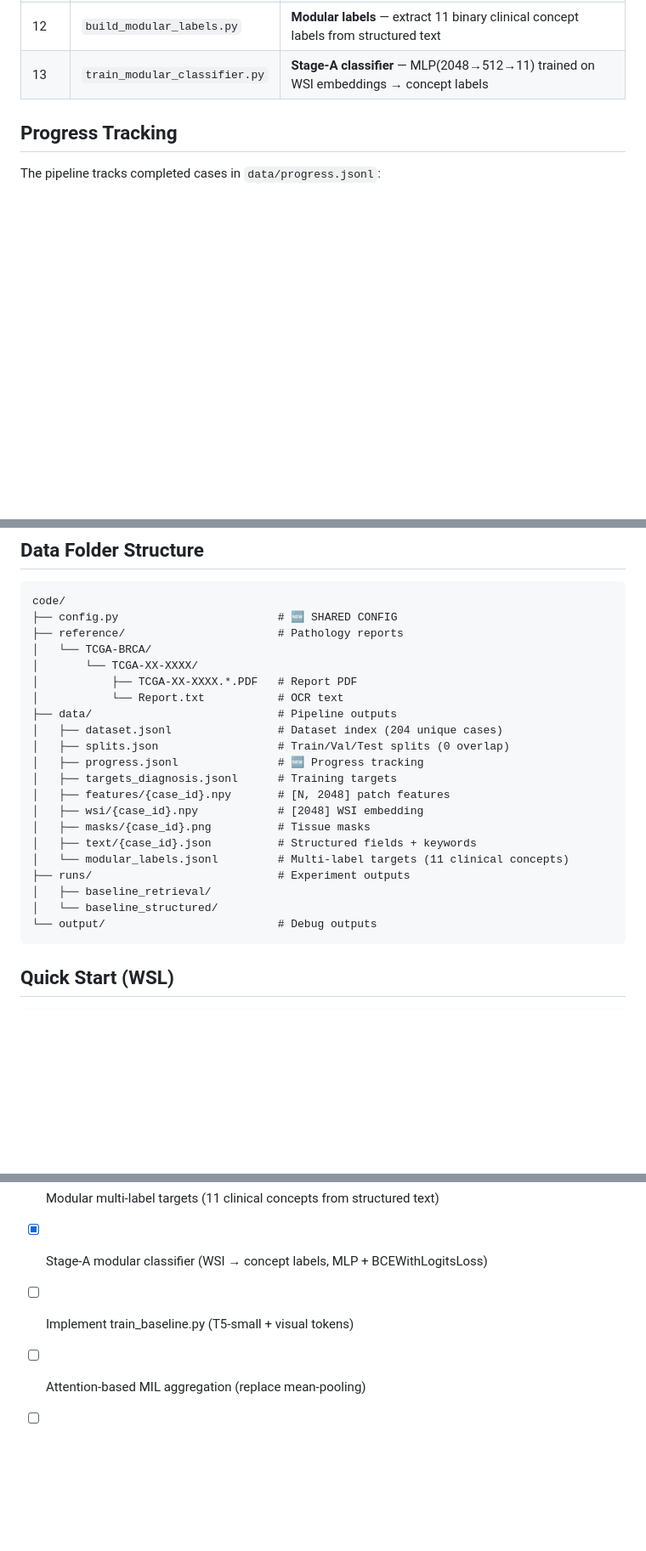
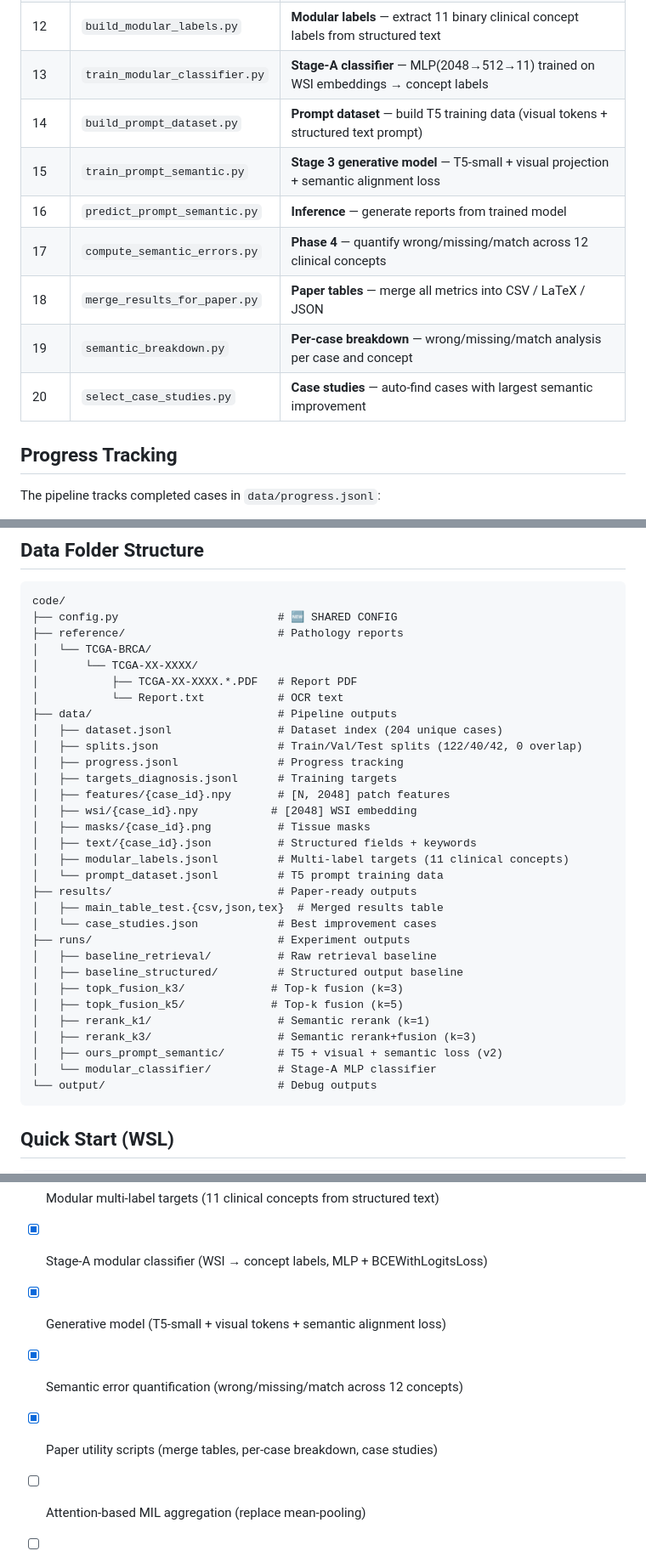
Before and after one commit to lawalong/wsi_pathology_report_generation_experiments, a Markdown page: README.md, 3 parts joined by grey strips. Shown at 85% size. Drawn GitHub-style; blank space fills up the shorter version.

````diff
--- a/README.md
+++ b/README.md
@@ -46,6 +46,13 @@ SVS Image → Verify Pairing → Build Index → Build Targets → Batch Pipelin
 | 11 | `compare_baselines.py` | Full comparison table + LaTeX output |
 | 12 | `build_modular_labels.py` | **Modular labels** — extract 11 binary clinical concept labels from structured text |
 | 13 | `train_modular_classifier.py` | **Stage-A classifier** — MLP(2048→512→11) trained on WSI embeddings → concept labels |
+| 14 | `build_prompt_dataset.py` | **Prompt dataset** — build T5 training data (visual tokens + structured text prompt) |
+| 15 | `train_prompt_semantic.py` | **Stage 3 generative model** — T5-small + visual projection + semantic alignment loss |
+| 16 | `predict_prompt_semantic.py` | **Inference** — generate reports from trained model |
+| 17 | `compute_semantic_errors.py` | **Phase 4** — quantify wrong/missing/match across 12 clinical concepts |
+| 18 | `merge_results_for_paper.py` | **Paper tables** — merge all metrics into CSV / LaTeX / JSON |
+| 19 | `semantic_breakdown.py` | **Per-case breakdown** — wrong/missing/match analysis per case and concept |
+| 20 | `select_case_studies.py` | **Case studies** — auto-find cases with largest semantic improvement |
 
 ## Progress Tracking
 
@@ -65,17 +72,27 @@ code/
 │           └── Report.txt           # OCR text
 ├── data/                            # Pipeline outputs
 │   ├── dataset.jsonl                # Dataset index (204 unique cases)
-│   ├── splits.json                  # Train/Val/Test splits (0 overlap)
-│   ├── progress.jsonl               # 🆕 Progress tracking
+│   ├── splits.json                  # Train/Val/Test splits (122/40/42, 0 overlap)
+│   ├── progress.jsonl               # Progress tracking
 │   ├── targets_diagnosis.jsonl      # Training targets
 │   ├── features/{case_id}.npy       # [N, 2048] patch features
-│   ├── wsi/{case_id}.npy            # [2048] WSI embedding
+│   ├── wsi/{case_id}.npy           # [2048] WSI embedding
 │   ├── masks/{case_id}.png          # Tissue masks
 │   ├── text/{case_id}.json          # Structured fields + keywords
-│   └── modular_labels.jsonl         # Multi-label targets (11 clinical concepts)
+│   ├── modular_labels.jsonl         # Multi-label targets (11 clinical concepts)
+│   └── prompt_dataset.jsonl         # T5 prompt training data
+├── results/                         # Paper-ready outputs
+│   ├── main_table_test.{csv,json,tex}  # Merged results table
+│   └── case_studies.json            # Best improvement cases
 ├── runs/                            # Experiment outputs
-│   ├── baseline_retrieval/
-│   └── baseline_structured/
+│   ├── baseline_retrieval/          # Raw retrieval baseline
+│   ├── baseline_structured/         # Structured output baseline
+│   ├── topk_fusion_k3/             # Top-k fusion (k=3)
+│   ├── topk_fusion_k5/             # Top-k fusion (k=5)
+│   ├── rerank_k1/                   # Semantic rerank (k=1)
+│   ├── rerank_k3/                   # Semantic rerank+fusion (k=3)
+│   ├── ours_prompt_semantic/        # T5 + visual + semantic loss (v2)
+│   └── modular_classifier/          # Stage-A MLP classifier
 └── output/                          # Debug outputs
 ```
 
@@ -374,6 +423,8 @@ pip install rouge-score bert-score sentence-transformers
 - [x] Fix data leakage (dedup case IDs across UUID folders)
 - [x] Modular multi-label targets (11 clinical concepts from structured text)
 - [x] Stage-A modular classifier (WSI → concept labels, MLP + BCEWithLogitsLoss)
-- [ ] Implement train_baseline.py (T5-small + visual tokens)
+- [x] Generative model (T5-small + visual tokens + semantic alignment loss)
+- [x] Semantic error quantification (wrong/missing/match across 12 concepts)
+- [x] Paper utility scripts (merge tables, per-case breakdown, case studies)
 - [ ] Attention-based MIL aggregation (replace mean-pooling)
 - [ ] CLAM/HIPT feature extractors
````
Also changed, not shown: other parts of README.md (+35 -3 lines).
